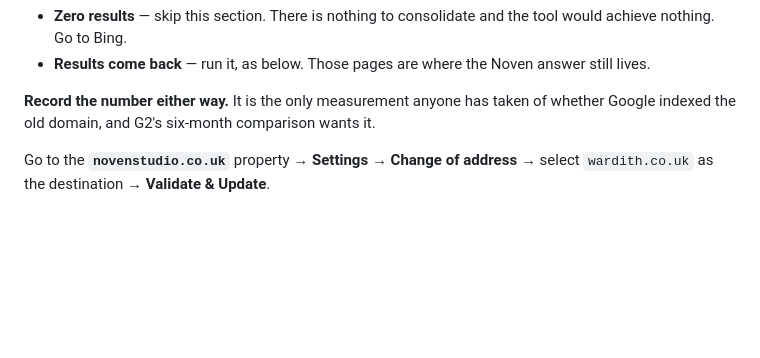
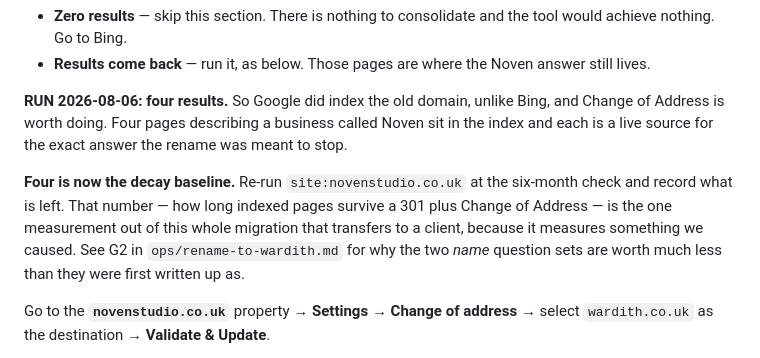
Before and after one commit to hellonovenuk-lang/New-GEO-Noven-Repo, a Markdown page: ops/search-console-and-bing.md, the part around the change. Drawn GitHub-style; blank space fills up the shorter version.

```diff
--- a/ops/search-console-and-bing.md
+++ b/ops/search-console-and-bing.md
@@ -136,8 +136,17 @@ Google.**
 - **Results come back** — run it, as below. Those pages are where the Noven
   answer still lives.
 
-**Record the number either way.** It is the only measurement anyone has taken of
-whether Google indexed the old domain, and G2's six-month comparison wants it.
+**RUN 2026-08-06: four results.** So Google did index the old domain, unlike
+Bing, and Change of Address is worth doing. Four pages describing a business
+called Noven sit in the index and each is a live source for the exact answer the
+rename was meant to stop.
+
+**Four is now the decay baseline.** Re-run `site:novenstudio.co.uk` at the
+six-month check and record what is left. That number — how long indexed pages
+survive a 301 plus Change of Address — is the one measurement out of this whole
+migration that transfers to a client, because it measures something we caused.
+See G2 in `ops/rename-to-wardith.md` for why the two *name* question sets are
+worth much less than they were first written up as.
 
 Go to the **`novenstudio.co.uk`** property → **Settings** → **Change of
 address** → select `wardith.co.uk` as the destination → **Validate & Update**.
```
Also changed, not shown: ops/own-facts-check.md (+1 -1 lines), ops/rename-to-wardith.md (+40 -8 lines).
